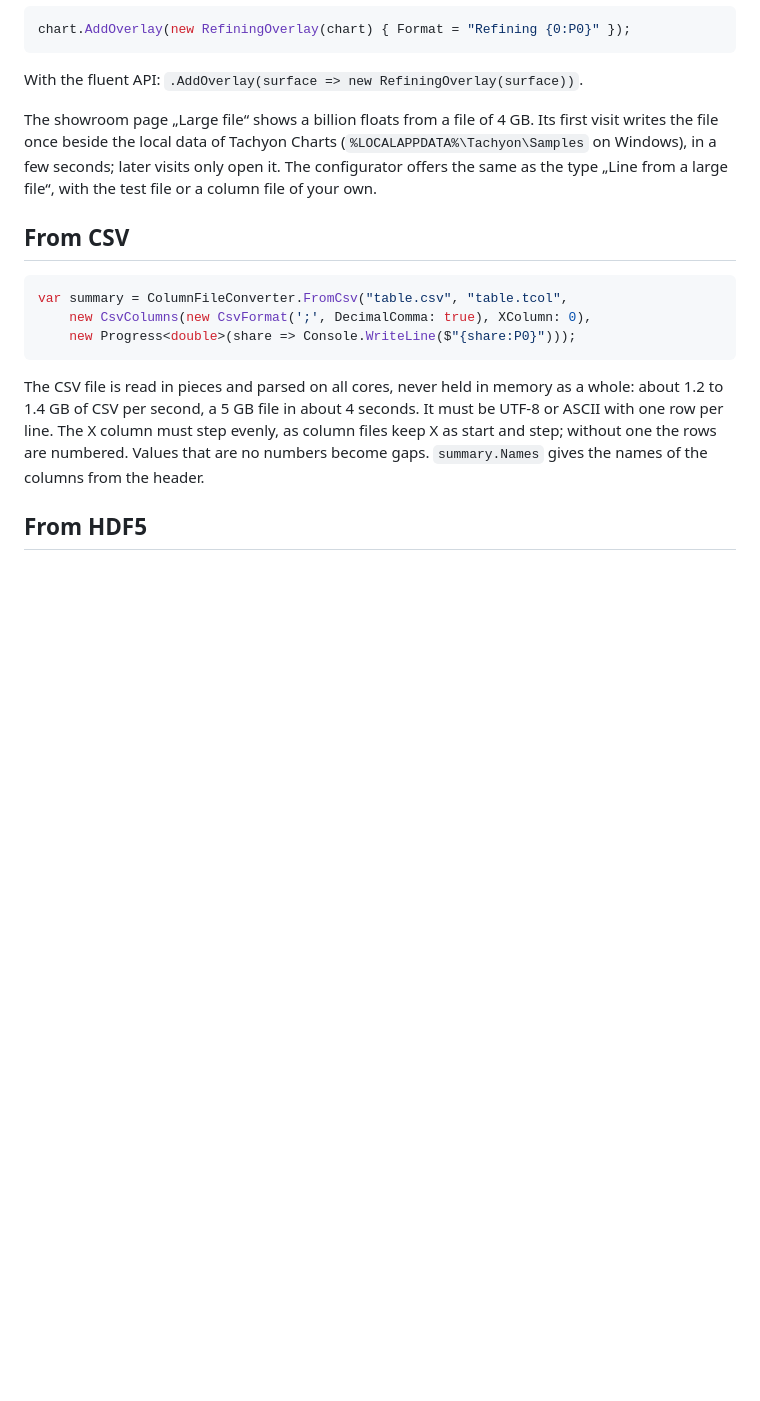
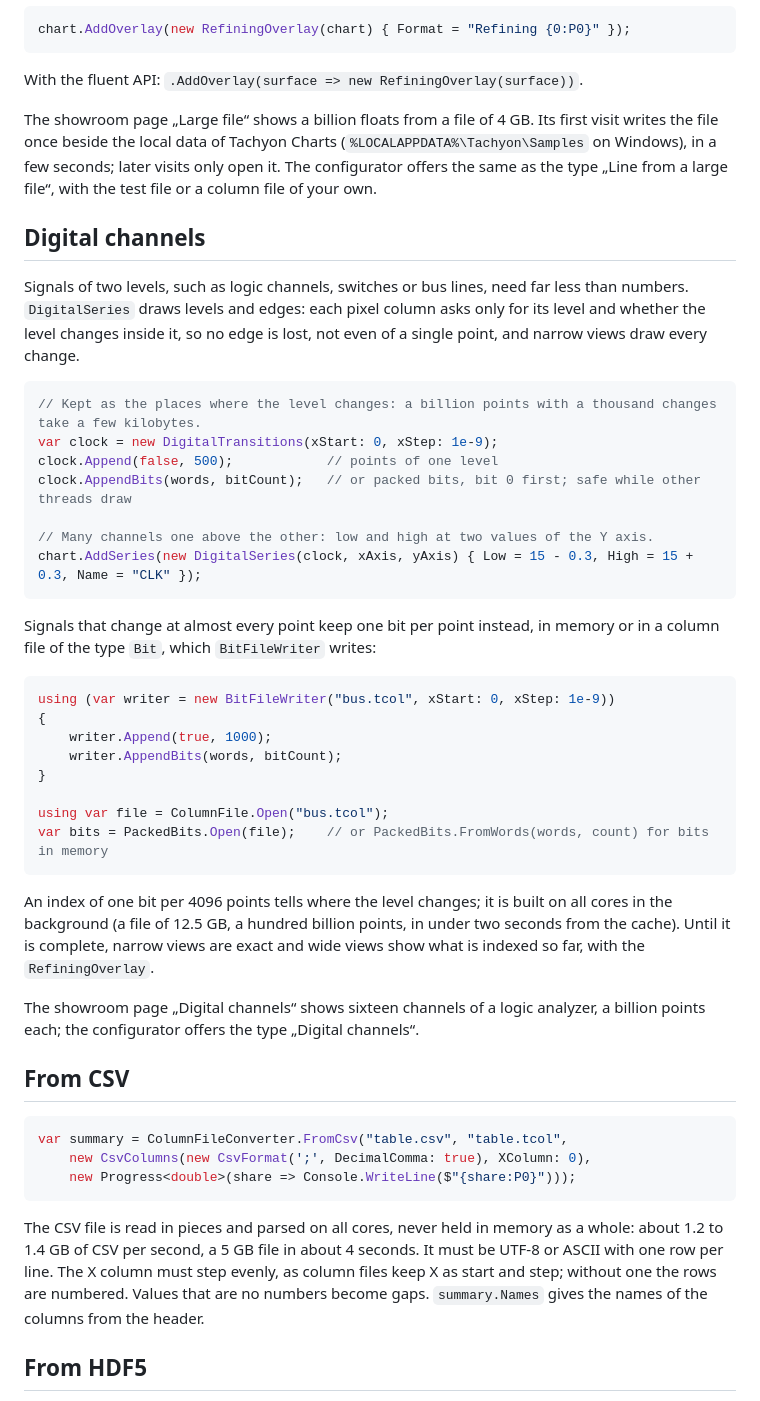
Before and after one commit to MotoNero/tachyon_charts, a Markdown page: docs/guide/large-data.md, the part around the change. Drawn GitHub-style; blank space fills up the shorter version.

````diff
--- a/docs/guide/large-data.md
+++ b/docs/guide/large-data.md
@@ -56,6 +56,43 @@ the local data of Tachyon Charts (`%LOCALAPPDATA%\Tachyon\Samples` on Windows),
 open it. The configurator offers the same as the type „Line from a large file“, with the test file or a column file of
 your own.
 
+## Digital channels
+
+Signals of two levels, such as logic channels, switches or bus lines, need far less than numbers. `DigitalSeries` draws
+levels and edges: each pixel column asks only for its level and whether the level changes inside it, so no edge is lost,
+not even of a single point, and narrow views draw every change.
+
+```csharp
+// Kept as the places where the level changes: a billion points with a thousand changes take a few kilobytes.
+var clock = new DigitalTransitions(xStart: 0, xStep: 1e-9);
+clock.Append(false, 500);            // points of one level
+clock.AppendBits(words, bitCount);   // or packed bits, bit 0 first; safe while other threads draw
+
+// Many channels one above the other: low and high at two values of the Y axis.
+chart.AddSeries(new DigitalSeries(clock, xAxis, yAxis) { Low = 15 - 0.3, High = 15 + 0.3, Name = "CLK" });
+```
+
+Signals that change at almost every point keep one bit per point instead, in memory or in a column file of the type
+`Bit`, which `BitFileWriter` writes:
+
+```csharp
+using (var writer = new BitFileWriter("bus.tcol", xStart: 0, xStep: 1e-9))
+{
+    writer.Append(true, 1000);
+    writer.AppendBits(words, bitCount);
+}
+
+using var file = ColumnFile.Open("bus.tcol");
+var bits = PackedBits.Open(file);    // or PackedBits.FromWords(words, count) for bits in memory
+```
+
+An index of one bit per 4096 points tells where the level changes; it is built on all cores in the background (a file of
+12.5 GB, a hundred billion points, in under two seconds from the cache). Until it is complete, narrow views are exact and
+wide views show what is indexed so far, with the `RefiningOverlay`.
+
+The showroom page „Digital channels“ shows sixteen channels of a logic analyzer, a billion points each; the
+configurator offers the type „Digital channels“.
+
 ## From CSV
 
 ```csharp
````
Also changed, not shown: README.md (+9 -4 lines), docs/images/digital-channels.png (added), 15 other files.
